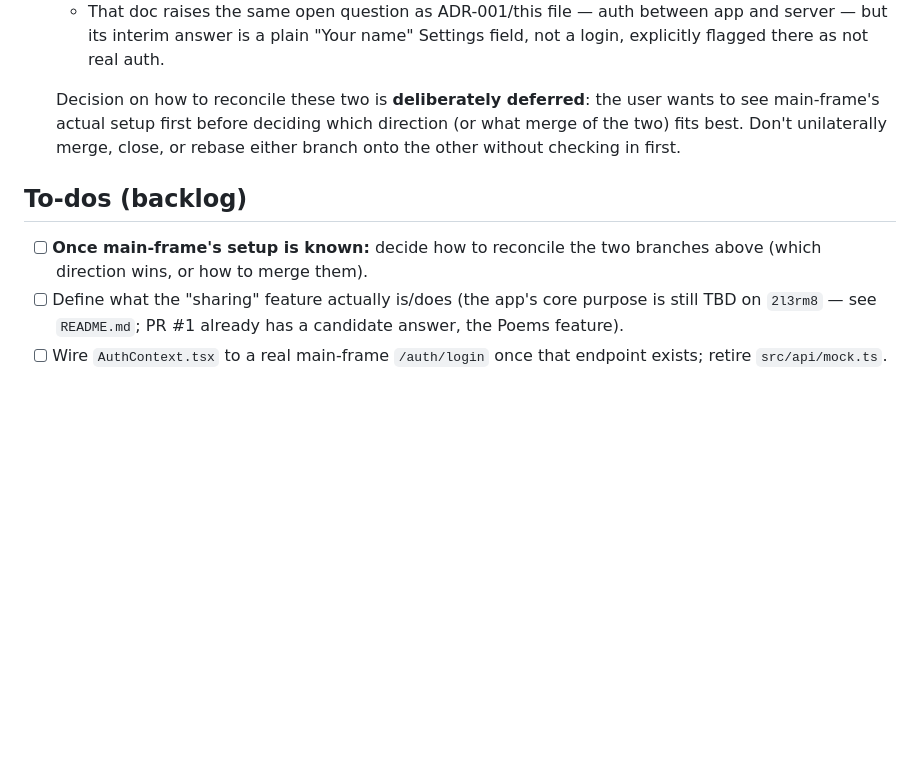
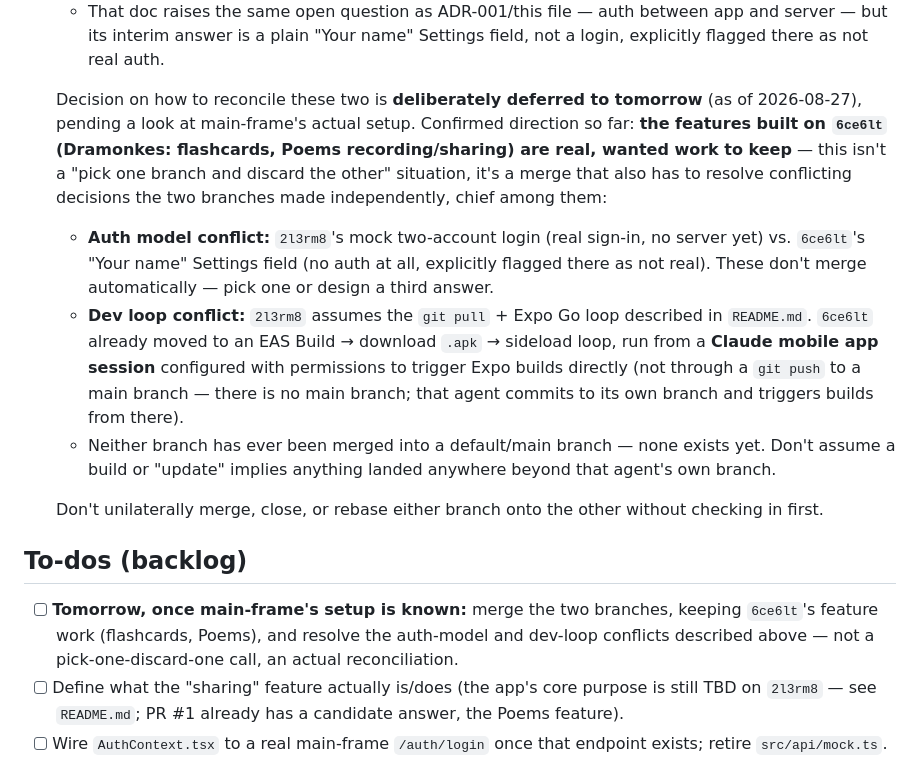
Before and after one commit to CHansenCode/on-the-go, a Markdown page: adr/ADR-000-living-document.md, the part around the change. Drawn GitHub-style; blank space fills up the shorter version.

Commit message:
Clarify branch reconciliation plan: keep 6ce6lt's features, no branch was ever main

```diff
--- a/adr/ADR-000-living-document.md
+++ b/adr/ADR-000-living-document.md
@@ -84,16 +84,37 @@ different work and one open PR — **not yet reconciled**:
     name" Settings field, not a login, explicitly flagged there as not
     real auth.
 
-  Decision on how to reconcile these two is **deliberately deferred**:
-  the user wants to see main-frame's actual setup first before deciding
-  which direction (or what merge of the two) fits best. Don't
-  unilaterally merge, close, or rebase either branch onto the other
-  without checking in first.
+  Decision on how to reconcile these two is **deliberately deferred to
+  tomorrow** (as of 2026-08-27), pending a look at main-frame's actual
+  setup. Confirmed direction so far: **the features built on `6ce6lt`
+  (Dramonkes: flashcards, Poems recording/sharing) are real, wanted
+  work to keep** — this isn't a "pick one branch and discard the other"
+  situation, it's a merge that also has to resolve conflicting
+  decisions the two branches made independently, chief among them:
+  - **Auth model conflict:** `2l3rm8`'s mock two-account login (real
+    sign-in, no server yet) vs. `6ce6lt`'s "Your name" Settings field
+    (no auth at all, explicitly flagged there as not real). These don't
+    merge automatically — pick one or design a third answer.
+  - **Dev loop conflict:** `2l3rm8` assumes the `git pull` + Expo Go
+    loop described in `README.md`. `6ce6lt` already moved to an EAS
+    Build → download `.apk` → sideload loop, run from a **Claude mobile
+    app session** configured with permissions to trigger Expo builds
+    directly (not through a `git push` to a main branch — there is no
+    main branch; that agent commits to its own branch and triggers
+    builds from there).
+  - Neither branch has ever been merged into a default/main branch —
+    none exists yet. Don't assume a build or "update" implies anything
+    landed anywhere beyond that agent's own branch.
+
+  Don't unilaterally merge, close, or rebase either branch onto the
+  other without checking in first.
 
 ## To-dos (backlog)
 
-- [ ] **Once main-frame's setup is known:** decide how to reconcile the
-      two branches above (which direction wins, or how to merge them).
+- [ ] **Tomorrow, once main-frame's setup is known:** merge the two
+      branches, keeping `6ce6lt`'s feature work (flashcards, Poems),
+      and resolve the auth-model and dev-loop conflicts described
+      above — not a pick-one-discard-one call, an actual reconciliation.
 - [ ] Define what the "sharing" feature actually is/does (the app's
       core purpose is still TBD on `2l3rm8` — see `README.md`; PR #1
       already has a candidate answer, the Poems feature).
```
